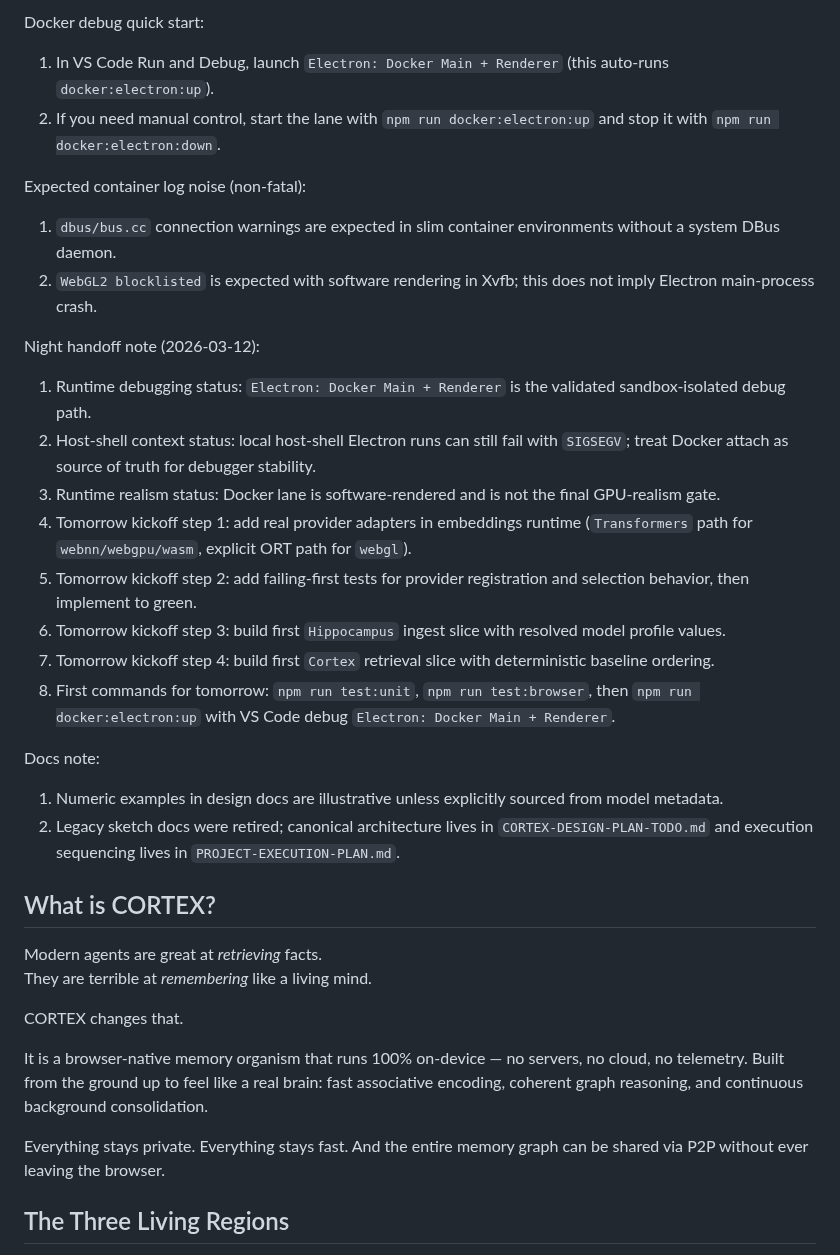
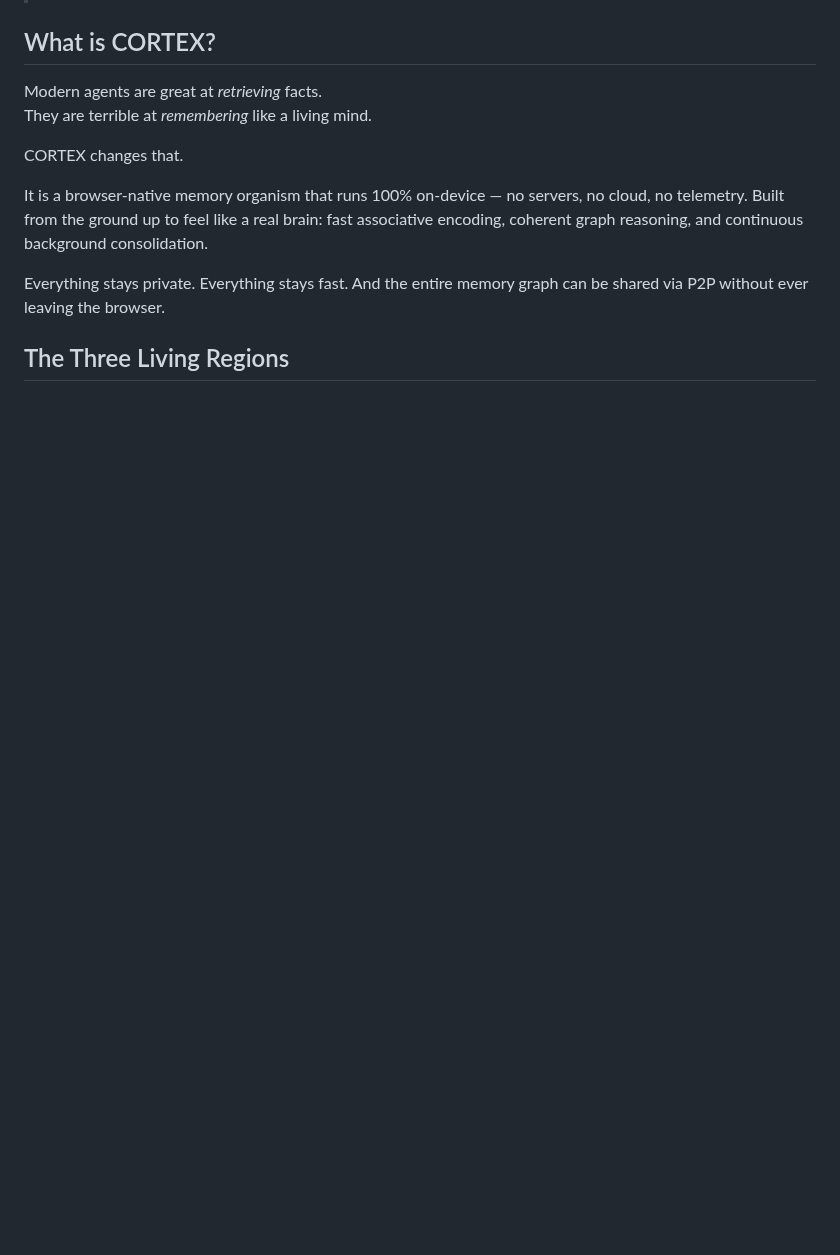
Before and after one commit to devlux76/cortex, a Markdown page: README.md, the part around one of its changes. Drawn GitHub-style; blank space fills up the shorter version.

Commit message:
Refactor README.md and add docs/api.md + docs/development.md
Co-authored-by: devlux76 <86517969+devlux76@users.noreply.github.com>

```diff
--- a/README.md
+++ b/README.md
@@ -49,24 +8,3 @@ VS Code debugging setup (Electron docs aligned):
-Docker debug quick start:
-1. In VS Code Run and Debug, launch `Electron: Docker Main + Renderer` (this auto-runs `docker:electron:up`).
-2. If you need manual control, start the lane with `npm run docker:electron:up` and stop it with `npm run docker:electron:down`.
-
-Expected container log noise (non-fatal):
-1. `dbus/bus.cc` connection warnings are expected in slim container environments without a system DBus daemon.
-2. `WebGL2 blocklisted` is expected with software rendering in Xvfb; this does not imply Electron main-process crash.
-
-Night handoff note (2026-03-12):
-1. Runtime debugging status: `Electron: Docker Main + Renderer` is the validated sandbox-isolated debug path.
-2. Host-shell context status: local host-shell Electron runs can still fail with `SIGSEGV`; treat Docker attach as source of truth for debugger stability.
-3. Runtime realism status: Docker lane is software-rendered and is not the final GPU-realism gate.
-4. Tomorrow kickoff step 1: add real provider adapters in embeddings runtime (`Transformers` path for `webnn/webgpu/wasm`, explicit ORT path for `webgl`).
-5. Tomorrow kickoff step 2: add failing-first tests for provider registration and selection behavior, then implement to green.
-6. Tomorrow kickoff step 3: build first `Hippocampus` ingest slice with resolved model profile values.
-7. Tomorrow kickoff step 4: build first `Cortex` retrieval slice with deterministic baseline ordering.
-8. First commands for tomorrow: `npm run test:unit`, `npm run test:browser`, then `npm run docker:electron:up` with VS Code debug `Electron: Docker Main + Renderer`.
-
-Docs note:
-1. Numeric examples in design docs are illustrative unless explicitly sourced from model metadata.
-2. Legacy sketch docs were retired; canonical architecture lives in `CORTEX-DESIGN-PLAN-TODO.md` and execution sequencing lives in `PROJECT-EXECUTION-PLAN.md`.
 
 ## What is CORTEX?
 
```
Also changed, not shown: other parts of README.md (+19 -42 lines), docs/api.md (added, +474 -0 lines), docs/development.md (added, +179 -0 lines).
